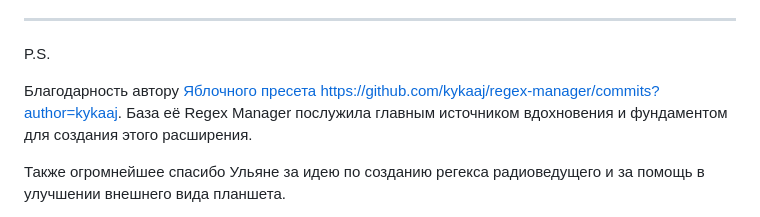
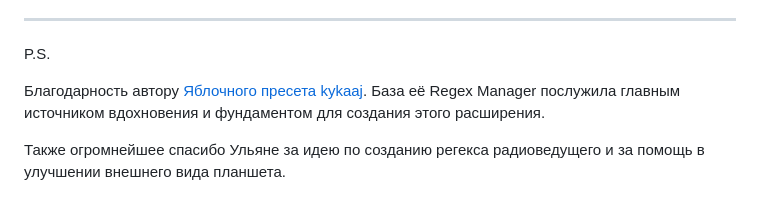
Before and after one commit to maxkara14/BB-UI-Regex-Pack, a Markdown page: README.md, the part around the change. Rendered like a GitHub page.

```diff
--- a/README.md
+++ b/README.md
@@ -42,7 +42,7 @@
 
 P.S.
 
-Благодарность автору [Яблочного пресета](https://kykaaj.github.io/yablochny/) [https://github.com/kykaaj/regex-manager/commits?author=kykaaj](https://github.com/kykaaj).
+Благодарность автору [Яблочного пресета](https://kykaaj.github.io/yablochny/) [kykaaj](https://github.com/kykaaj).
 База её Regex Manager послужила главным источником вдохновения и фундаментом для создания этого расширения.
 
 Также огромнейшее спасибо Ульяне за идею по созданию регекса радиоведущего и за помощь в улучшении внешнего вида планшета.
```
